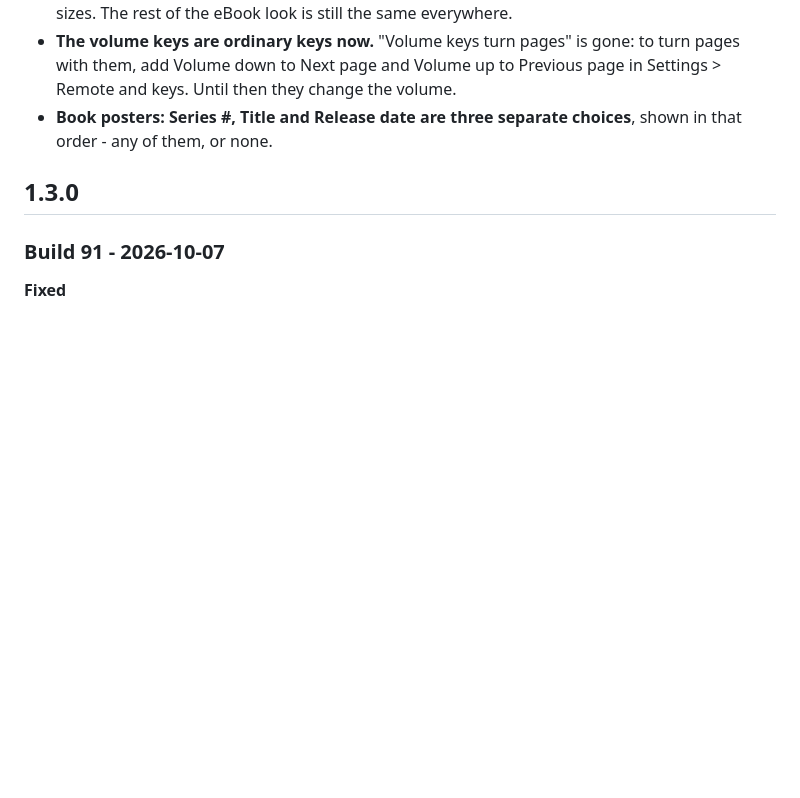
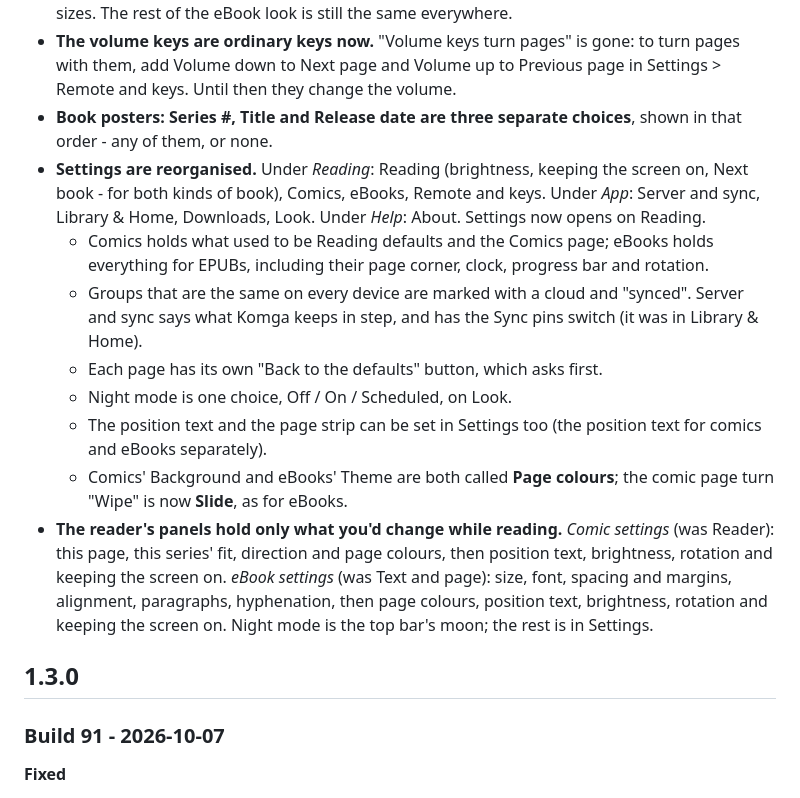
Before and after one commit to akajimmy/bedereader, a Markdown page: CHANGELOG.md, the part around the change. Rendered like a GitHub page; blank space fills up the shorter version.

Commit message:
CHANGELOG: settings screens (option A pages, synced marks, resets, night mode, panels)
Co-Authored-By: Claude Opus 5.5 <noreply@anthropic.com>

```diff
--- a/CHANGELOG.md
+++ b/CHANGELOG.md
@@ -26,6 +26,24 @@ first 1.3.0 build. The 1.1 release was numbered 0.1.1 (tag `v0.1.1`), and the 1.
   down to Next page and Volume up to Previous page in Settings > Remote and keys. Until then they change the volume.
 - **Book posters: Series #, Title and Release date are three separate choices**, shown in that order - any of them,
   or none.
+- **Settings are reorganised.** Under *Reading*: Reading (brightness, keeping the screen on, Next book - for both
+  kinds of book), Comics, eBooks, Remote and keys. Under *App*: Server and sync, Library & Home, Downloads, Look.
+  Under *Help*: About. Settings now opens on Reading.
+  - Comics holds what used to be Reading defaults and the Comics page; eBooks holds everything for EPUBs, including
+    their page corner, clock, progress bar and rotation.
+  - Groups that are the same on every device are marked with a cloud and "synced". Server and sync says what Komga
+    keeps in step, and has the Sync pins switch (it was in Library & Home).
+  - Each page has its own "Back to the defaults" button, which asks first.
+  - Night mode is one choice, Off / On / Scheduled, on Look.
+  - The position text and the page strip can be set in Settings too (the position text for comics and eBooks
+    separately).
+  - Comics' Background and eBooks' Theme are both called **Page colours**; the comic page turn "Wipe" is now
+    **Slide**, as for eBooks.
+- **The reader's panels hold only what you'd change while reading.** *Comic settings* (was Reader): this page, this
+  series' fit, direction and page colours, then position text, brightness, rotation and keeping the screen on.
+  *eBook settings* (was Text and page): size, font, spacing and margins, alignment, paragraphs, hyphenation, then page
+  colours, position text, brightness, rotation and keeping the screen on. Night mode is the top bar's moon; the rest
+  is in Settings.
 
 ## 1.3.0
 
```
Also changed, not shown: 1 other file.
